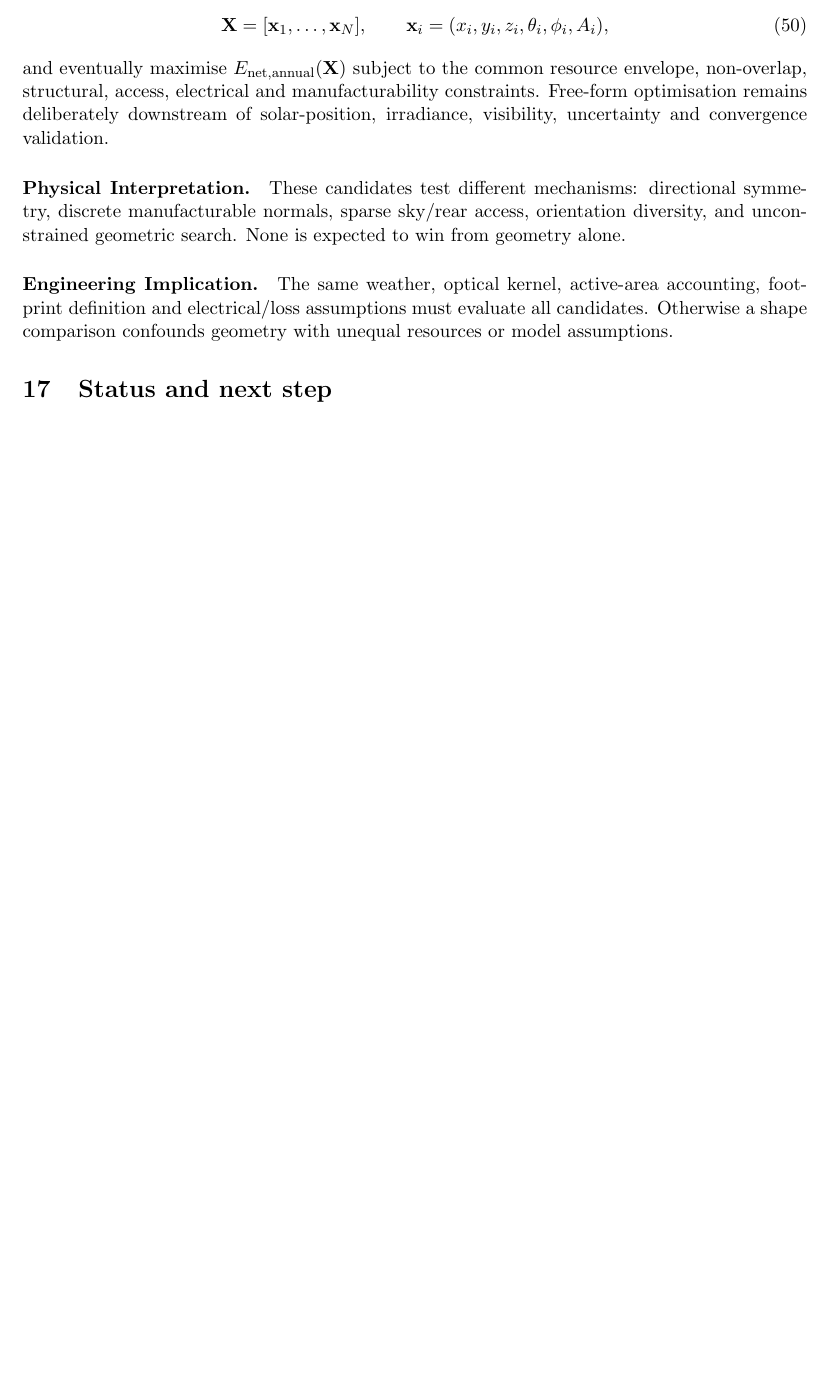
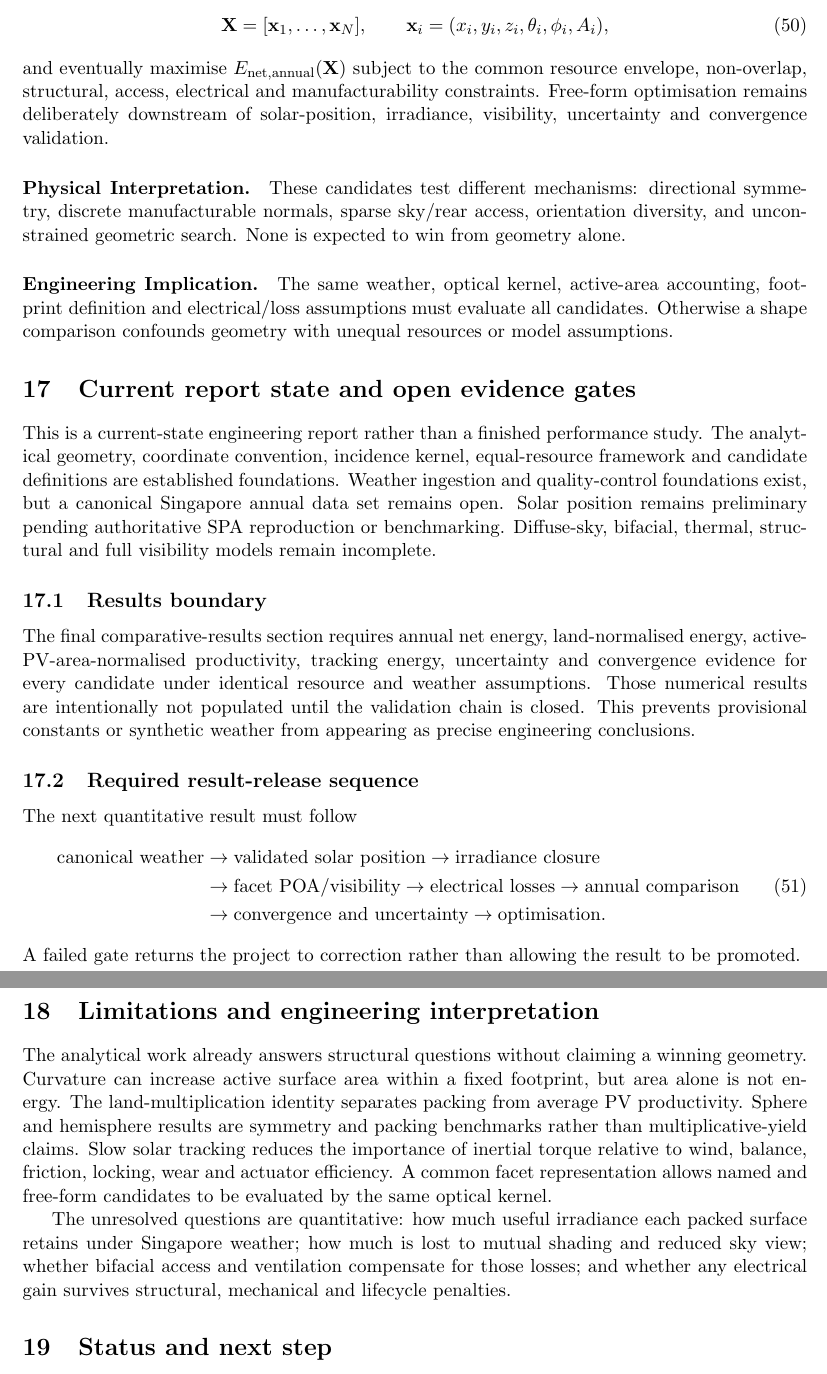
Before and after one commit to weewzr/Implementation-of-mushroom-head-solar-technology-in-Singapore-, a LaTeX paper (report/project_technical_report.tex): part of page 15 of 15 before the commit and two parts of pages 15 and 16 of 16 after it, the two joined at a grey line, cut so that both start at the same text, the shorter picture padded with empty space. Compiled offline with pdfLaTeX.

Commit message:
Build PDF report results-boundary and limitations sections

```diff
--- a/report/project_technical_report.tex
+++ b/report/project_technical_report.tex
@@ -562,6 +562,32 @@ These candidates test different mechanisms: directional symmetry, discrete manuf
 The same weather, optical kernel, active-area accounting, footprint definition and electrical/loss assumptions must evaluate all candidates. Otherwise a shape comparison confounds geometry with unequal resources or model assumptions.
 
 
+\section{Current report state and open evidence gates}
+This is a current-state engineering report rather than a finished performance study. The analytical geometry, coordinate convention, incidence kernel, equal-resource framework and candidate definitions are established foundations. Weather ingestion and quality-control foundations exist, but a canonical Singapore annual data set remains open. Solar position remains preliminary pending authoritative SPA reproduction or benchmarking. Diffuse-sky, bifacial, thermal, structural and full visibility models remain incomplete.
+
+\subsection{Results boundary}
+The final comparative-results section requires annual net energy, land-normalised energy, active-PV-area-normalised productivity, tracking energy, uncertainty and convergence evidence for every candidate under identical resource and weather assumptions. Those numerical results are intentionally not populated until the validation chain is closed. This prevents provisional constants or synthetic weather from appearing as precise engineering conclusions.
+
+\subsection{Required result-release sequence}
+The next quantitative result must follow
+\begin{equation}
+\begin{aligned}
+\text{canonical weather} &\rightarrow \text{validated solar position}
+\rightarrow \text{irradiance closure}\\
+&\rightarrow \text{facet POA/visibility}
+\rightarrow \text{electrical losses}
+\rightarrow \text{annual comparison}\\
+&\rightarrow \text{convergence and uncertainty}
+\rightarrow \text{optimisation}.
+\end{aligned}
+\end{equation}
+A failed gate returns the project to correction rather than allowing the result to be promoted.
+
+\section{Limitations and engineering interpretation}
+The analytical work already answers structural questions without claiming a winning geometry. Curvature can increase active surface area within a fixed footprint, but area alone is not energy. The land-multiplication identity separates packing from average PV productivity. Sphere and hemisphere results are symmetry and packing benchmarks rather than multiplicative-yield claims. Slow solar tracking reduces the importance of inertial torque relative to wind, balance, friction, locking, wear and actuator efficiency. A common facet representation allows named and free-form candidates to be evaluated by the same optical kernel.
+
+The unresolved questions are quantitative: how much useful irradiance each packed surface retains under Singapore weather; how much is lost to mutual shading and reduced sky view; whether bifacial access and ventilation compensate for those losses; and whether any electrical gain survives structural, mechanical and lifecycle penalties.
+
 \section{Status and next step}
 The explanatory visual suite now includes the equal-footprint concept, ENU convention, solar-ray schematic, direct-incidence geometry, paraboloid geometry, a mechanical free-body/tracking diagram and a validation-first method flowchart. They remain conceptual rather than quantitative evidence. The mechanical free-body/tracking and method/validation-flow gates are now present in source. The remaining visual gates are evidence-backed convergence/uncertainty plots when numerical evidence exists, compilation of this SVG-enabled LaTeX source, and page-by-page PDF visual QA.
 
```
